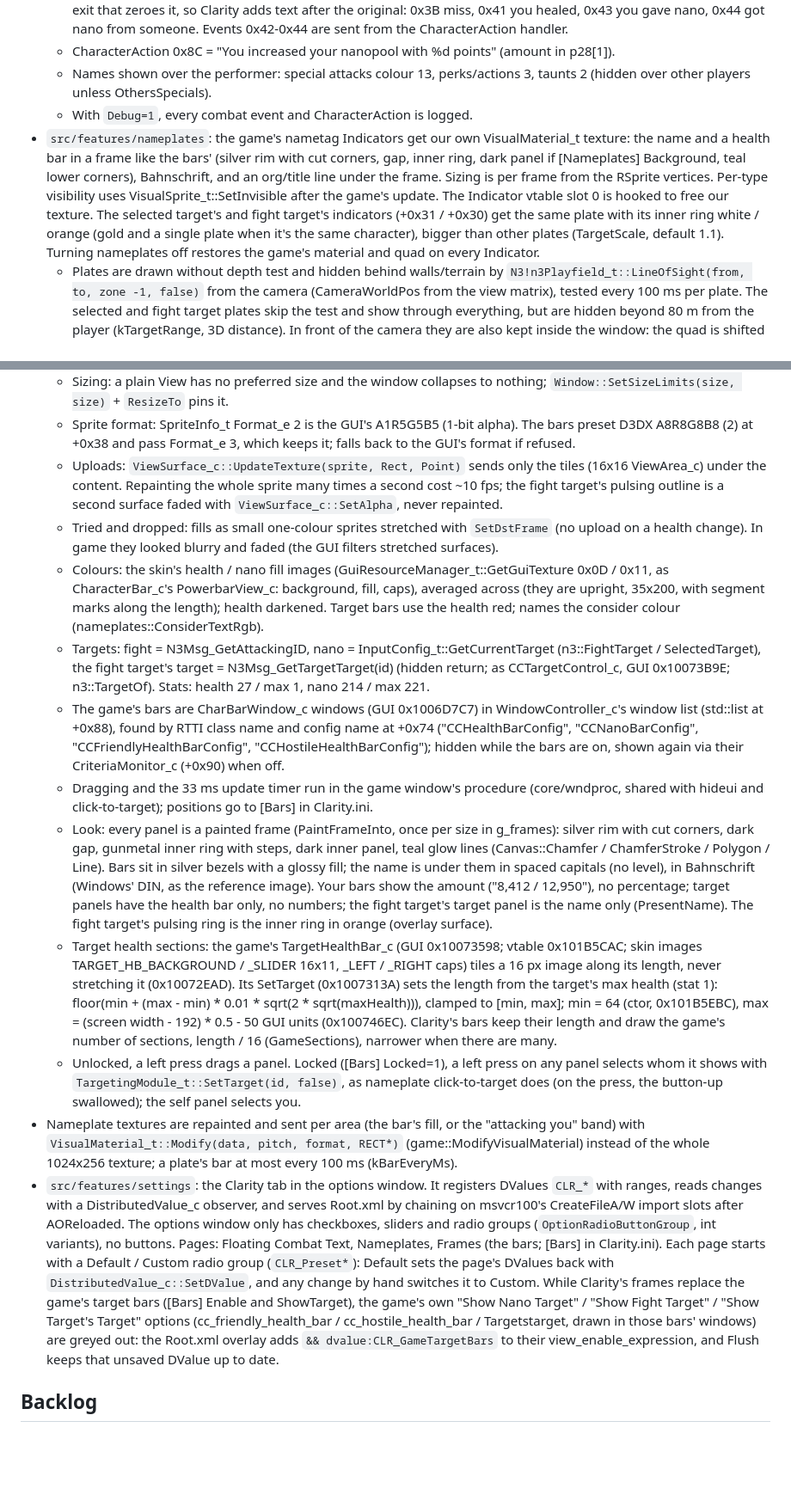
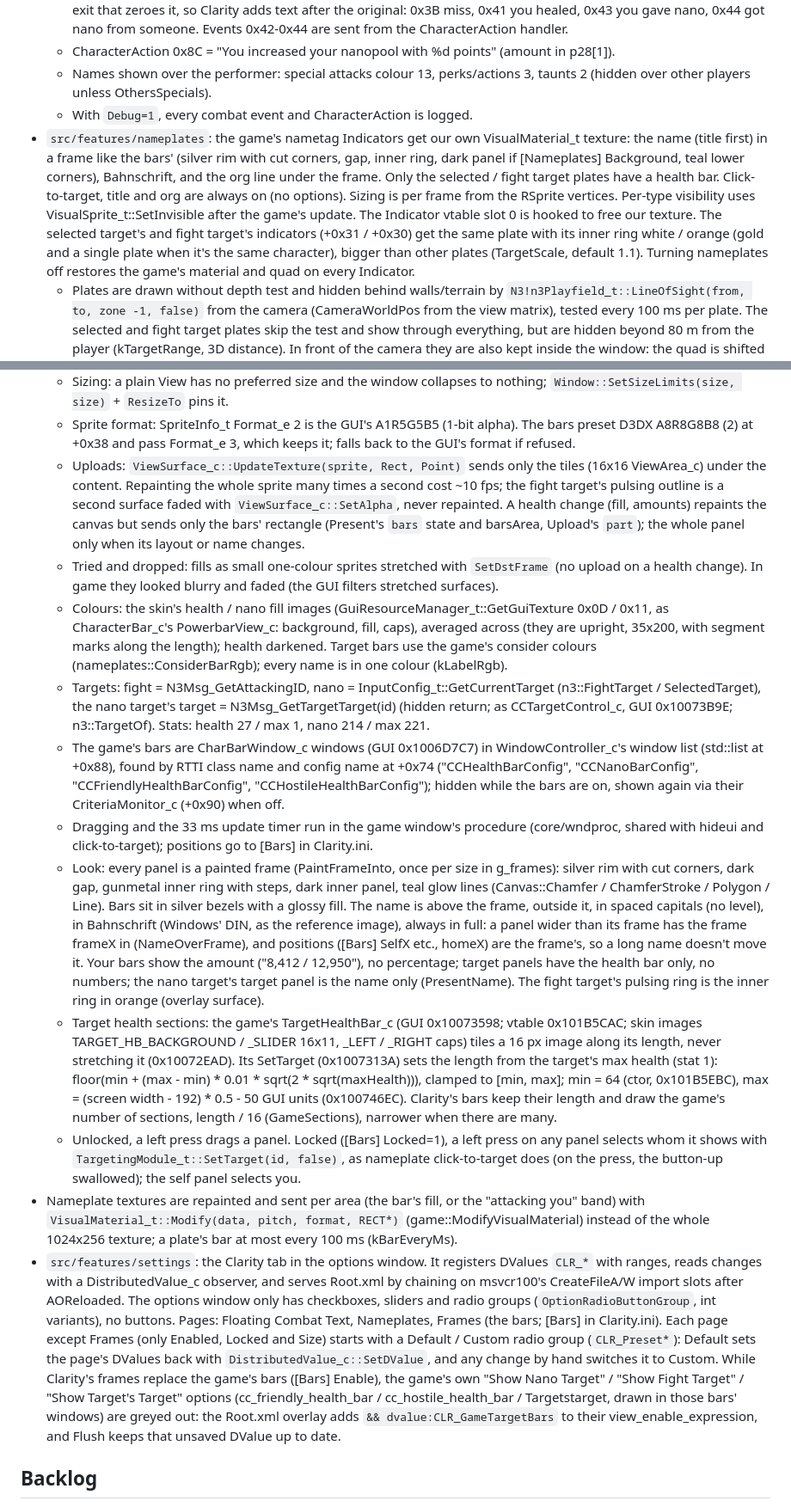
Before and after one commit to bgf122/Clarity, a Markdown page: CLAUDE.md, 2 parts joined by grey strips. Shown at 86% size. GitHub-like rendering; blank space fills up the shorter version.

```diff
--- a/CLAUDE.md
+++ b/CLAUDE.md
@@ -61,7 +61,7 @@ AO keeps prefs, `DXDiagOutput.txt` and the GUI in `%LOCALAPPDATA%\Funcom\Anarchy
   - CharacterAction 0x8C = "You increased your nanopool with %d points" (amount in p28[1]).
   - Names shown over the performer: special attacks colour 13, perks/actions 3, taunts 2 (hidden over other players unless OthersSpecials).
   - With `Debug=1`, every combat event and CharacterAction is logged.
-- `src/features/nameplates`: the game's nametag Indicators get our own VisualMaterial_t texture: the name and a health bar in a frame like the bars' (silver rim with cut corners, gap, inner ring, dark panel if [Nameplates] Background, teal lower corners), Bahnschrift, and an org/title line under the frame. Sizing is per frame from the RSprite vertices. Per-type visibility uses VisualSprite_t::SetInvisible after the game's update. The Indicator vtable slot 0 is hooked to free our texture. The selected target's and fight target's indicators (+0x31 / +0x30) get the same plate with its inner ring white / orange (gold and a single plate when it's the same character), bigger than other plates (TargetScale, default 1.1). Turning nameplates off restores the game's material and quad on every Indicator.
+- `src/features/nameplates`: the game's nametag Indicators get our own VisualMaterial_t texture: the name (title first) in a frame like the bars' (silver rim with cut corners, gap, inner ring, dark panel if [Nameplates] Background, teal lower corners), Bahnschrift, and the org line under the frame. Only the selected / fight target plates have a health bar. Click-to-target, title and org are always on (no options). Sizing is per frame from the RSprite vertices. Per-type visibility uses VisualSprite_t::SetInvisible after the game's update. The Indicator vtable slot 0 is hooked to free our texture. The selected target's and fight target's indicators (+0x31 / +0x30) get the same plate with its inner ring white / orange (gold and a single plate when it's the same character), bigger than other plates (TargetScale, default 1.1). Turning nameplates off restores the game's material and quad on every Indicator.
   - Plates are drawn without depth test and hidden behind walls/terrain by `N3!n3Playfield_t::LineOfSight(from, to, zone -1, false)` from the camera (CameraWorldPos from the view matrix), tested every 100 ms per plate. The selected and fight target plates skip the test and show through everything, but are hidden beyond 80 m from the player (kTargetRange, 3D distance). In front of the camera they are also kept inside the window: the quad is shifted in the camera plane (vertex offsets, `rightSign` from the texture u) so the plate stops at the edge.
   - Names (NameRuns) as the game's tag builder (GUI 0x10024E14) shows them: the title first, on the name line ("Title ** Name **"; the second line is the org only); colour codes inside a name (byte 0x10 + colour code, resolved by FontSystem_t like NameRgb) switch the colour; players get "** name **" when stat 224 has bits 0x4000001 (PvP flag), "= name =" for stat 673 bit 9.
   - Your own character has a plate only when you target yourself (classed as a player); it is hidden in first person.
@@ -71,17 +71,17 @@ AO keeps prefs, `DXDiagOutput.txt` and the GUI in `%LOCALAPPDATA%\Funcom\Anarchy
 - `src/features/bars`: health/nano, fight-target and nano-target bars in place of the game's ([Bars]). Three plain GUI windows (GUI.dll exports, nothing hooked): `Window` (constructor registers it with WindowController_c) -> `View` -> `ViewSurface_c` made from a `SpriteInfo_t` (DisplaySystem) Clarity paints, as TextRenderer_c (0x1016095B) does.
   - Sizing: a plain View has no preferred size and the window collapses to nothing; `Window::SetSizeLimits(size, size)` + `ResizeTo` pins it.
   - Sprite format: SpriteInfo_t Format_e 2 is the GUI's A1R5G5B5 (1-bit alpha). The bars preset D3DX A8R8G8B8 (2) at +0x38 and pass Format_e 3, which keeps it; falls back to the GUI's format if refused.
-  - Uploads: `ViewSurface_c::UpdateTexture(sprite, Rect, Point)` sends only the tiles (16x16 ViewArea_c) under the content. Repainting the whole sprite many times a second cost ~10 fps; the fight target's pulsing outline is a second surface faded with `ViewSurface_c::SetAlpha`, never repainted.
+  - Uploads: `ViewSurface_c::UpdateTexture(sprite, Rect, Point)` sends only the tiles (16x16 ViewArea_c) under the content. Repainting the whole sprite many times a second cost ~10 fps; the fight target's pulsing outline is a second surface faded with `ViewSurface_c::SetAlpha`, never repainted. A health change (fill, amounts) repaints the canvas but sends only the bars' rectangle (Present's `bars` state and barsArea, Upload's `part`); the whole panel only when its layout or name changes.
   - Tried and dropped: fills as small one-colour sprites stretched with `SetDstFrame` (no upload on a health change). In game they looked blurry and faded (the GUI filters stretched surfaces).
-  - Colours: the skin's health / nano fill images (GuiResourceManager_t::GetGuiTexture 0x0D / 0x11, as CharacterBar_c's PowerbarView_c: background, fill, caps), averaged across (they are upright, 35x200, with segment marks along the length); health darkened. Target bars use the health red; names the consider colour (nameplates::ConsiderTextRgb).
-  - Targets: fight = N3Msg_GetAttackingID, nano = InputConfig_t::GetCurrentTarget (n3::FightTarget / SelectedTarget), the fight target's target = N3Msg_GetTargetTarget(id) (hidden return; as CCTargetControl_c, GUI 0x10073B9E; n3::TargetOf). Stats: health 27 / max 1, nano 214 / max 221.
+  - Colours: the skin's health / nano fill images (GuiResourceManager_t::GetGuiTexture 0x0D / 0x11, as CharacterBar_c's PowerbarView_c: background, fill, caps), averaged across (they are upright, 35x200, with segment marks along the length); health darkened. Target bars use the game's consider colours (nameplates::ConsiderBarRgb); every name is in one colour (kLabelRgb).
+  - Targets: fight = N3Msg_GetAttackingID, nano = InputConfig_t::GetCurrentTarget (n3::FightTarget / SelectedTarget), the nano target's target = N3Msg_GetTargetTarget(id) (hidden return; as CCTargetControl_c, GUI 0x10073B9E; n3::TargetOf). Stats: health 27 / max 1, nano 214 / max 221.
   - The game's bars are CharBarWindow_c windows (GUI 0x1006D7C7) in WindowController_c's window list (std::list at +0x88), found by RTTI class name and config name at +0x74 ("CCHealthBarConfig", "CCNanoBarConfig", "CCFriendlyHealthBarConfig", "CCHostileHealthBarConfig"); hidden while the bars are on, shown again via their CriteriaMonitor_c (+0x90) when off.
   - Dragging and the 33 ms update timer run in the game window's procedure (core/wndproc, shared with hideui and click-to-target); positions go to [Bars] in Clarity.ini.
-  - Look: every panel is a painted frame (PaintFrameInto, once per size in g_frames): silver rim with cut corners, dark gap, gunmetal inner ring with steps, dark inner panel, teal glow lines (Canvas::Chamfer / ChamferStroke / Polygon / Line). Bars sit in silver bezels with a glossy fill; the name is under them in spaced capitals (no level), in Bahnschrift (Windows' DIN, as the reference image). Your bars show the amount ("8,412 / 12,950"), no percentage; target panels have the health bar only, no numbers; the fight target's target panel is the name only (PresentName). The fight target's pulsing ring is the inner ring in orange (overlay surface).
+  - Look: every panel is a painted frame (PaintFrameInto, once per size in g_frames): silver rim with cut corners, dark gap, gunmetal inner ring with steps, dark inner panel, teal glow lines (Canvas::Chamfer / ChamferStroke / Polygon / Line). Bars sit in silver bezels with a glossy fill. The name is above the frame, outside it, in spaced capitals (no level), in Bahnschrift (Windows' DIN, as the reference image), always in full: a panel wider than its frame has the frame frameX in (NameOverFrame), and positions ([Bars] SelfX etc., homeX) are the frame's, so a long name doesn't move it. Your bars show the amount ("8,412 / 12,950"), no percentage; target panels have the health bar only, no numbers; the nano target's target panel is the name only (PresentName). The fight target's pulsing ring is the inner ring in orange (overlay surface).
   - Target health sections: the game's TargetHealthBar_c (GUI 0x10073598; vtable 0x101B5CAC; skin images TARGET_HB_BACKGROUND / _SLIDER 16x11, _LEFT / _RIGHT caps) tiles a 16 px image along its length, never stretching it (0x10072EAD). Its SetTarget (0x1007313A) sets the length from the target's max health (stat 1): floor(min + (max - min) * 0.01 * sqrt(2 * sqrt(maxHealth))), clamped to [min, max]; min = 64 (ctor, 0x101B5EBC), max = (screen width - 192) * 0.5 - 50 GUI units (0x100746EC). Clarity's bars keep their length and draw the game's number of sections, length / 16 (GameSections), narrower when there are many.
   - Unlocked, a left press drags a panel. Locked ([Bars] Locked=1), a left press on any panel selects whom it shows with `TargetingModule_t::SetTarget(id, false)`, as nameplate click-to-target does (on the press, the button-up swallowed); the self panel selects you.
 - Nameplate textures are repainted and sent per area (the bar's fill, or the "attacking you" band) with `VisualMaterial_t::Modify(data, pitch, format, RECT*)` (game::ModifyVisualMaterial) instead of the whole 1024x256 texture; a plate's bar at most every 100 ms (kBarEveryMs).
-- `src/features/settings`: the Clarity tab in the options window. It registers DValues `CLR_*` with ranges, reads changes with a DistributedValue_c observer, and serves Root.xml by chaining on msvcr100's CreateFileA/W import slots after AOReloaded. The options window only has checkboxes, sliders and radio groups (`OptionRadioButtonGroup`, int variants), no buttons. Pages: Floating Combat Text, Nameplates, Frames (the bars; [Bars] in Clarity.ini). Each page starts with a Default / Custom radio group (`CLR_Preset*`): Default sets the page's DValues back with `DistributedValue_c::SetDValue`, and any change by hand switches it to Custom. While Clarity's frames replace the game's target bars ([Bars] Enable and ShowTarget), the game's own "Show Nano Target" / "Show Fight Target" / "Show Target's Target" options (cc_friendly_health_bar / cc_hostile_health_bar / Targetstarget, drawn in those bars' windows) are greyed out: the Root.xml overlay adds `&& dvalue:CLR_GameTargetBars` to their view_enable_expression, and Flush keeps that unsaved DValue up to date.
+- `src/features/settings`: the Clarity tab in the options window. It registers DValues `CLR_*` with ranges, reads changes with a DistributedValue_c observer, and serves Root.xml by chaining on msvcr100's CreateFileA/W import slots after AOReloaded. The options window only has checkboxes, sliders and radio groups (`OptionRadioButtonGroup`, int variants), no buttons. Pages: Floating Combat Text, Nameplates, Frames (the bars; [Bars] in Clarity.ini). Each page except Frames (only Enabled, Locked and Size) starts with a Default / Custom radio group (`CLR_Preset*`): Default sets the page's DValues back with `DistributedValue_c::SetDValue`, and any change by hand switches it to Custom. While Clarity's frames replace the game's bars ([Bars] Enable), the game's own "Show Nano Target" / "Show Fight Target" / "Show Target's Target" options (cc_friendly_health_bar / cc_hostile_health_bar / Targetstarget, drawn in those bars' windows) are greyed out: the Root.xml overlay adds `&& dvalue:CLR_GameTargetBars` to their view_enable_expression, and Flush keeps that unsaved DValue up to date.
 
 ## Backlog
 - **Nameplates: team visibility toggle.** Not done yet: N3Msg_GetTeamMemberList / N3Msg_IsInTeam semantics are unverified.
```
Also changed, not shown: README.md (+12 -11 lines), docs/images/frames.png, docs/images/nameplates.png, 6 other files.
